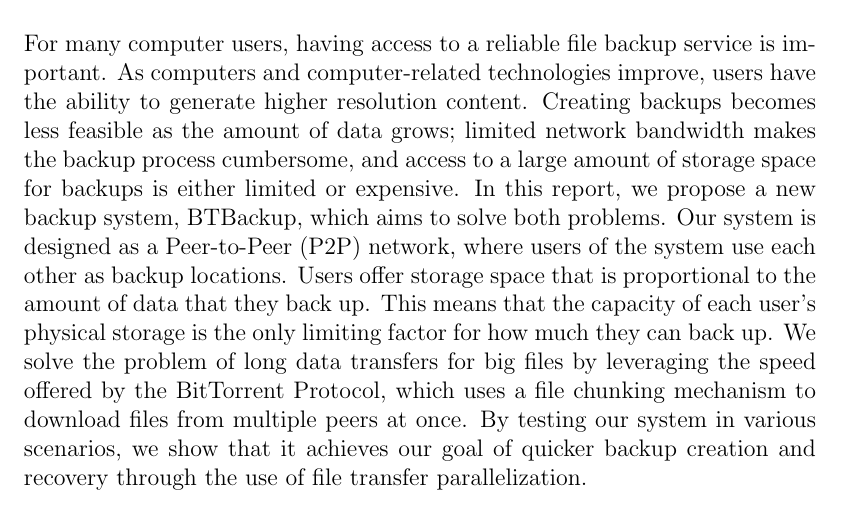
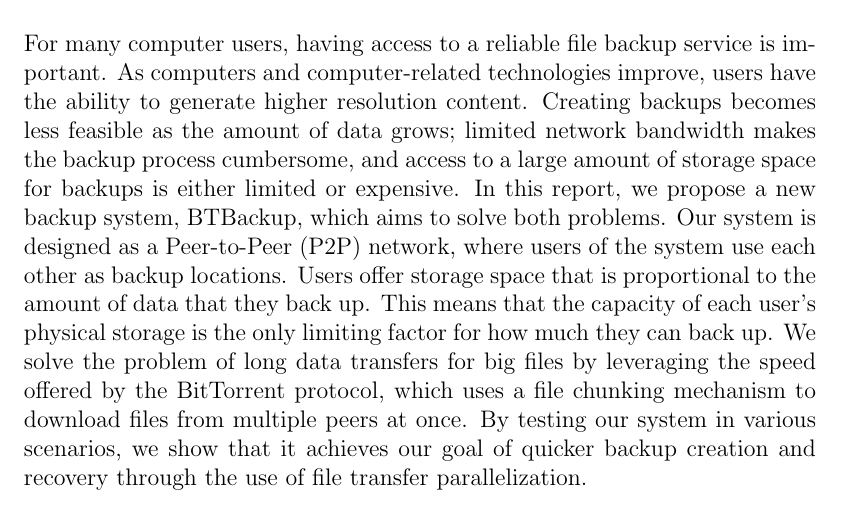
Before and after one commit to marcgreen/p2pbackup, a LaTeX thesis (paper/paper.tex): part of page 2 of 56, cut so that both start at the same text. Compiled offline with pdfLaTeX.

Commit message:
Paper: lowercase "protocol" in abstract

```diff
--- a/paper/paper.tex
+++ b/paper/paper.tex
@@ -64,7 +64,7 @@
 \end{titlepage}
 
 \begin{abstract}
-For many computer users, having access to a reliable file backup service is important. As computers and computer-related technologies improve, users have the ability to generate higher resolution content. Creating backups becomes less feasible as the amount of data grows; limited network bandwidth makes the backup process cumbersome, and access to a large amount of storage space for backups is either limited or expensive. In this report, we propose a new backup system, BTBackup, which aims to solve both problems. Our system is designed as a Peer-to-Peer (P2P) network, where users of the system use each other as backup locations. Users offer storage space that is proportional to the amount of data that they back up. This means that the capacity of each user's physical storage is the only limiting factor for how much they can back up. We solve the problem of long data transfers for big files by leveraging the speed offered by the BitTorrent Protocol, which uses a file chunking mechanism to download files from multiple peers at once. By testing our system in various scenarios, we show that it achieves our goal of quicker backup creation and recovery through the use of file transfer parallelization.
+For many computer users, having access to a reliable file backup service is important. As computers and computer-related technologies improve, users have the ability to generate higher resolution content. Creating backups becomes less feasible as the amount of data grows; limited network bandwidth makes the backup process cumbersome, and access to a large amount of storage space for backups is either limited or expensive. In this report, we propose a new backup system, BTBackup, which aims to solve both problems. Our system is designed as a Peer-to-Peer (P2P) network, where users of the system use each other as backup locations. Users offer storage space that is proportional to the amount of data that they back up. This means that the capacity of each user's physical storage is the only limiting factor for how much they can back up. We solve the problem of long data transfers for big files by leveraging the speed offered by the BitTorrent protocol, which uses a file chunking mechanism to download files from multiple peers at once. By testing our system in various scenarios, we show that it achieves our goal of quicker backup creation and recovery through the use of file transfer parallelization.
 \end{abstract}
 
 \renewcommand{\abstractname}{Acknowledgements}
```
